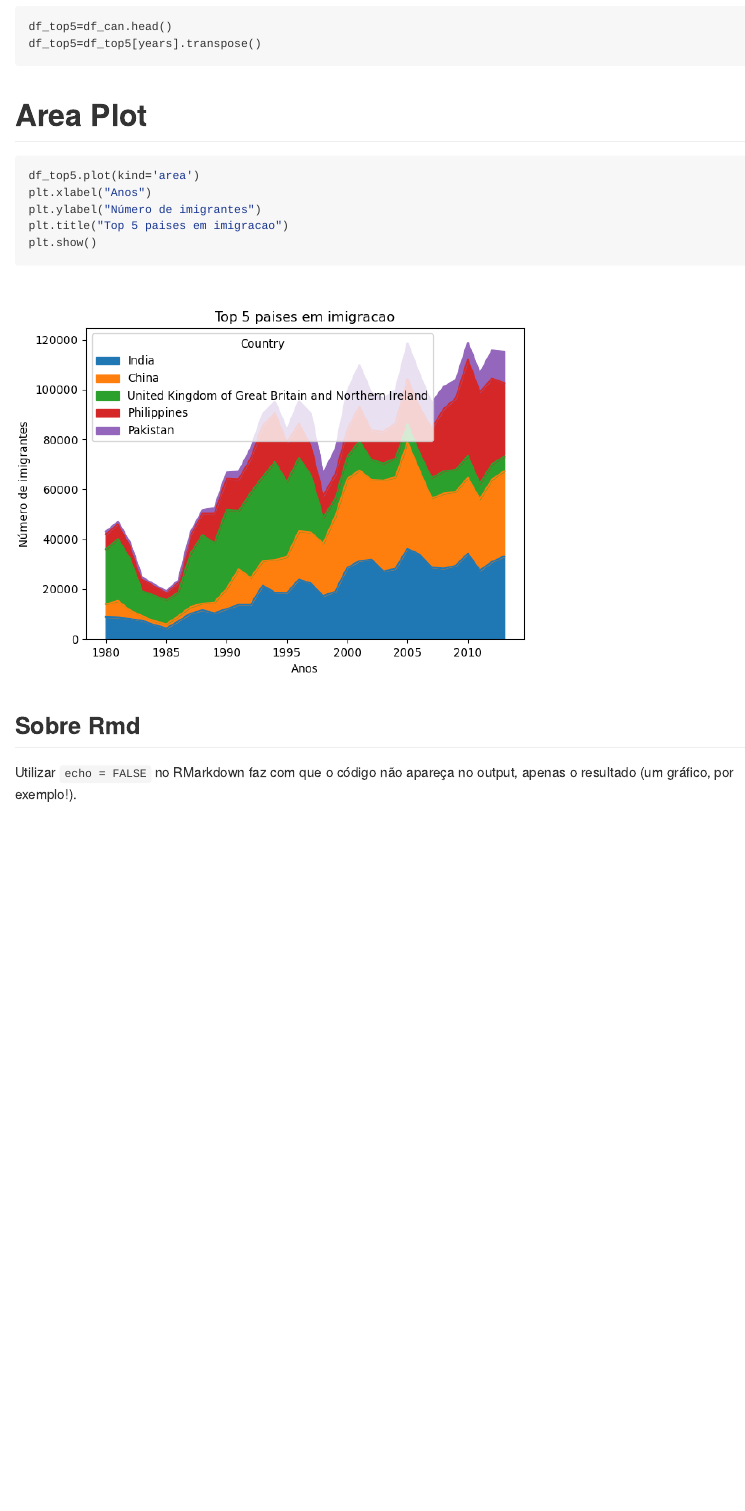
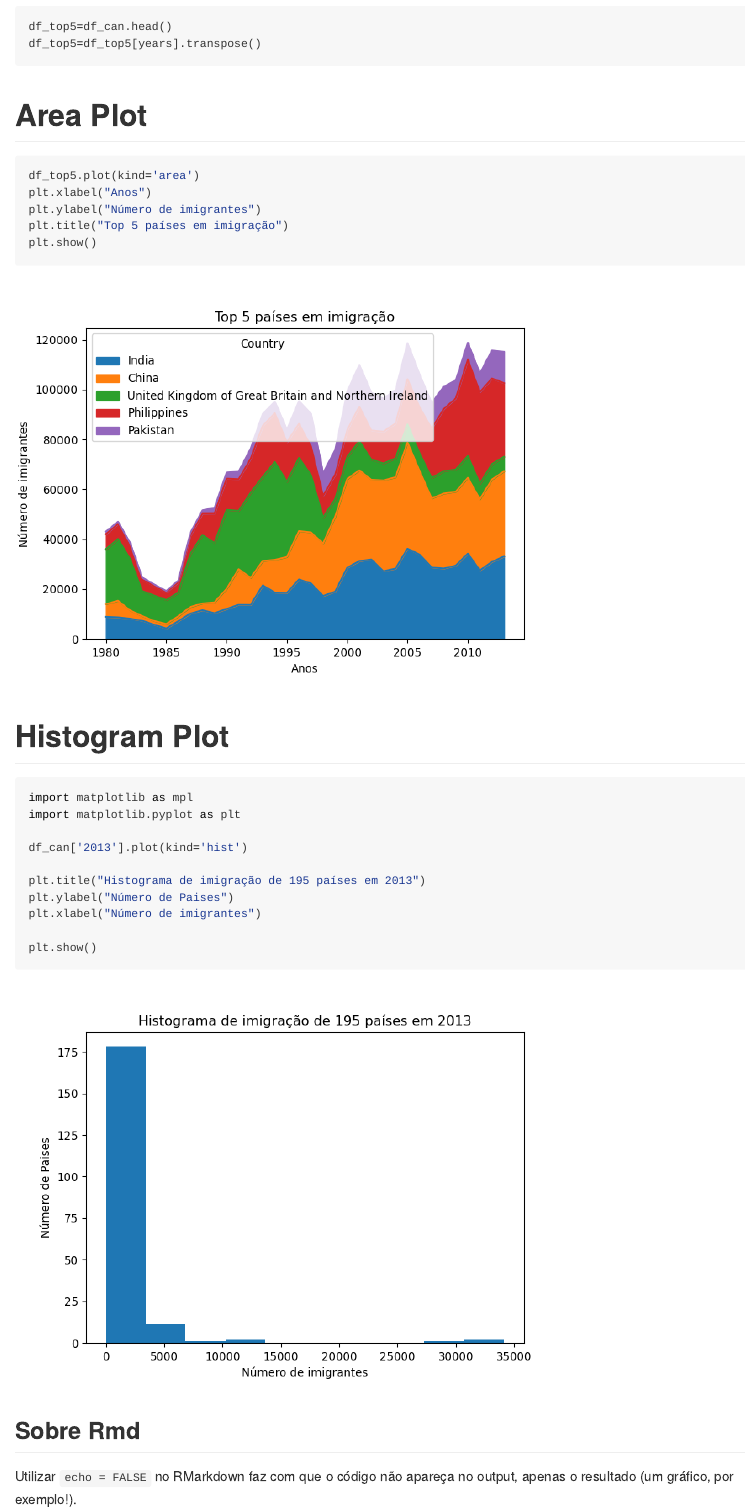
Before and after one commit to ramonferrari/r_and_python, an R Markdown document (Script.Rmd): the page in a window 1100 px wide, from 5290 px down. The pictures show the output file Script.md that the author committed with the source, drawn offline in the style of GitHub; long lines of code are wrapped.

Commit message:
historgram!

````diff
--- a/Script.Rmd
+++ b/Script.Rmd
@@ -130,7 +130,21 @@ df_top5=df_top5[years].transpose()
 df_top5.plot(kind='area')
 plt.xlabel("Anos")
 plt.ylabel("Número de imigrantes")
-plt.title("Top 5 paises em imigracao")
+plt.title("Top 5 países em imigração")
+plt.show()
+```
+
+# Histogram Plot
+```{python}
+import matplotlib as mpl
+import matplotlib.pyplot as plt
+
+df_can['2013'].plot(kind='hist')
+
+plt.title("Histograma de imigração de 195 países em 2013")
+plt.ylabel("Número de Paises")
+plt.xlabel("Número de imigrantes")
+
 plt.show()
 ```
 
````
Also changed, not shown: Script.md, Script_files/figure-gfm/unnamed-chunk-11-5.png, Script_files/figure-gfm/unnamed-chunk-12-7.png (added).
